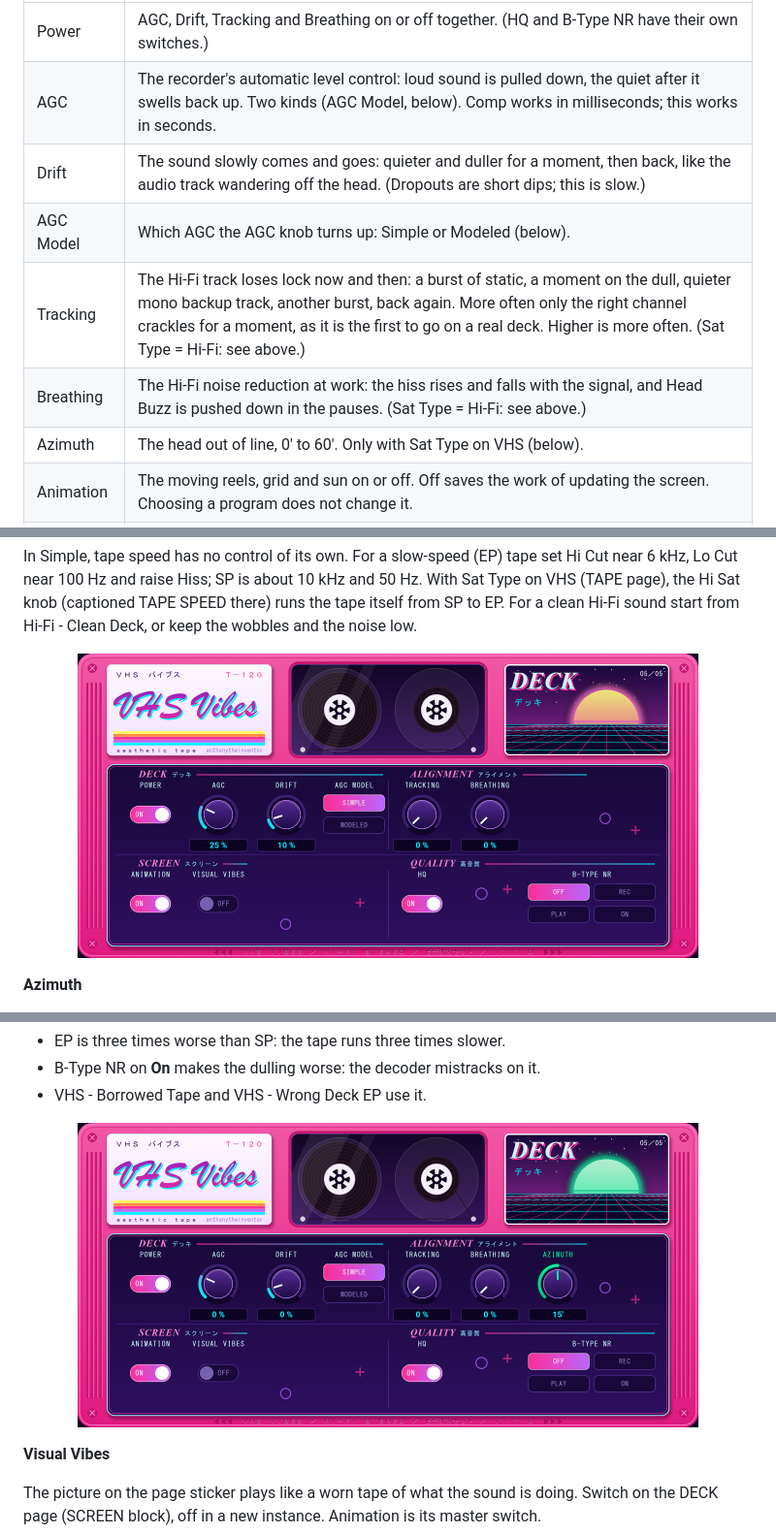
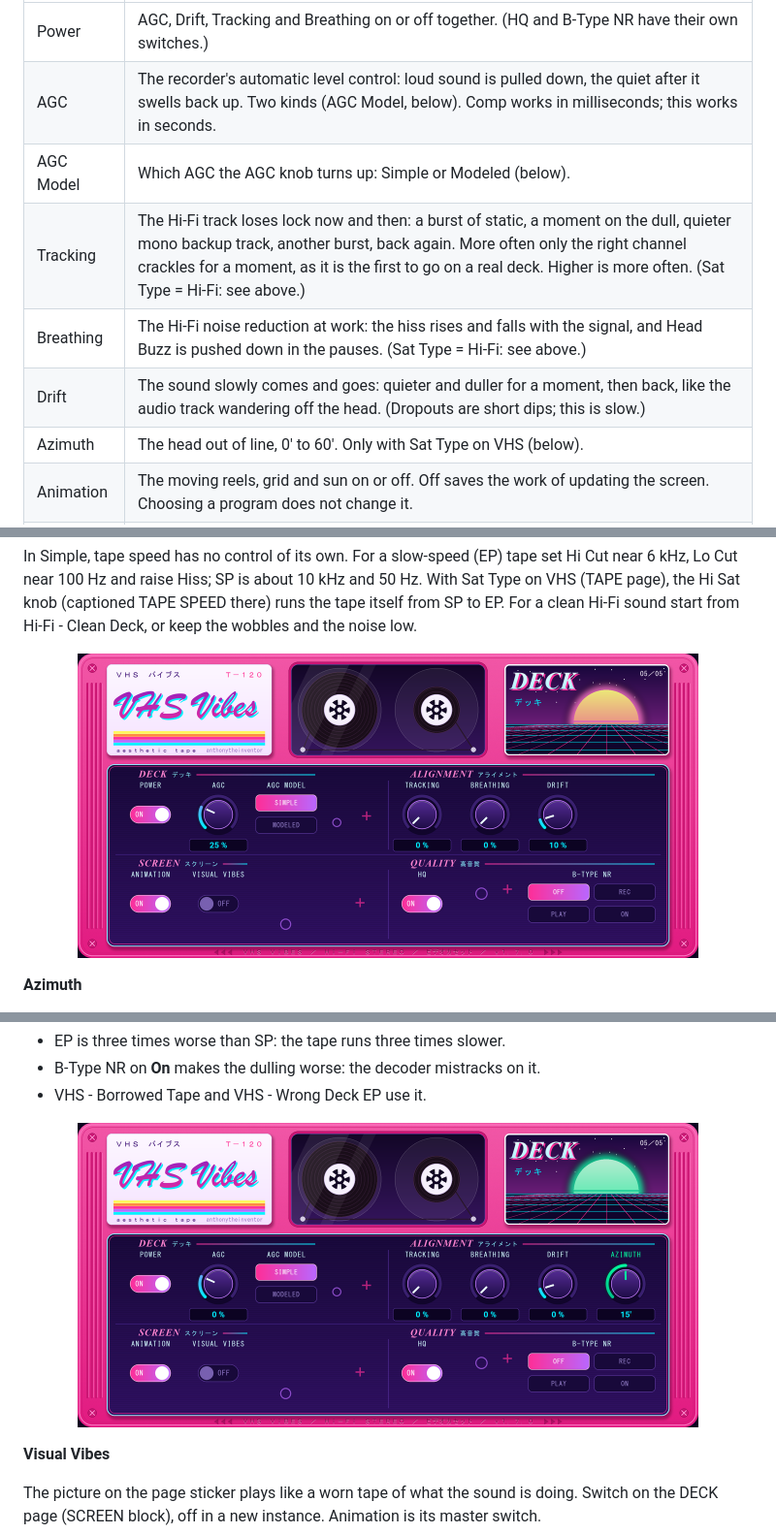
Before and after one commit to anthonytheinventor/vhs-vibes, a Markdown page: README.md, 3 parts joined by grey strips. Shown at 97% size. Rendered like a GitHub page; pictures changed too: docs/page_5_deck.png, docs/page_5_deck_azimuth.png.

```diff
--- a/README.md
+++ b/README.md
@@ -215,10 +215,10 @@ button turn sunset orange. With VIBE's power off, all seven are their own again.
 |---|---|
 | Power | AGC, Drift, Tracking and Breathing on or off together. (HQ and B-Type NR have their own switches.) |
 | AGC | The recorder's automatic level control: loud sound is pulled down, the quiet after it swells back up. Two kinds (AGC Model, below). Comp works in milliseconds; this works in seconds. |
-| Drift | The sound slowly comes and goes: quieter and duller for a moment, then back, like the audio track wandering off the head. (Dropouts are short dips; this is slow.) |
 | AGC Model | Which AGC the AGC knob turns up: Simple or Modeled (below). |
 | Tracking | The Hi-Fi track loses lock now and then: a burst of static, a moment on the dull, quieter mono backup track, another burst, back again. More often only the right channel crackles for a moment, as it is the first to go on a real deck. Higher is more often. (Sat Type = Hi-Fi: see above.) |
 | Breathing | The Hi-Fi noise reduction at work: the hiss rises and falls with the signal, and Head Buzz is pushed down in the pauses. (Sat Type = Hi-Fi: see above.) |
+| Drift | The sound slowly comes and goes: quieter and duller for a moment, then back, like the audio track wandering off the head. (Dropouts are short dips; this is slow.) |
 | Azimuth | The head out of line, 0' to 60'. Only with Sat Type on VHS (below). |
 | Animation | The moving reels, grid and sun on or off. Off saves the work of updating the screen. Choosing a program does not change it. |
 | Visual Vibes | The picture shows the sound (below). Off in a new instance. |
```
Also changed, not shown: docs/page_2_wobble.png, skins/bg_deck.png, skins/bg_wobble.png, 5 other files.
